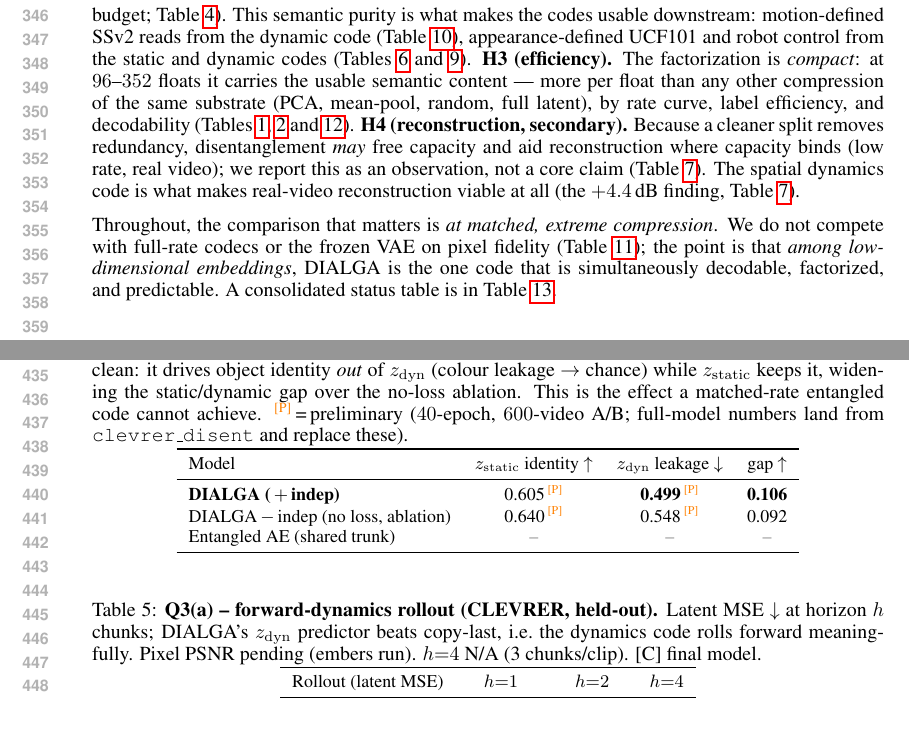
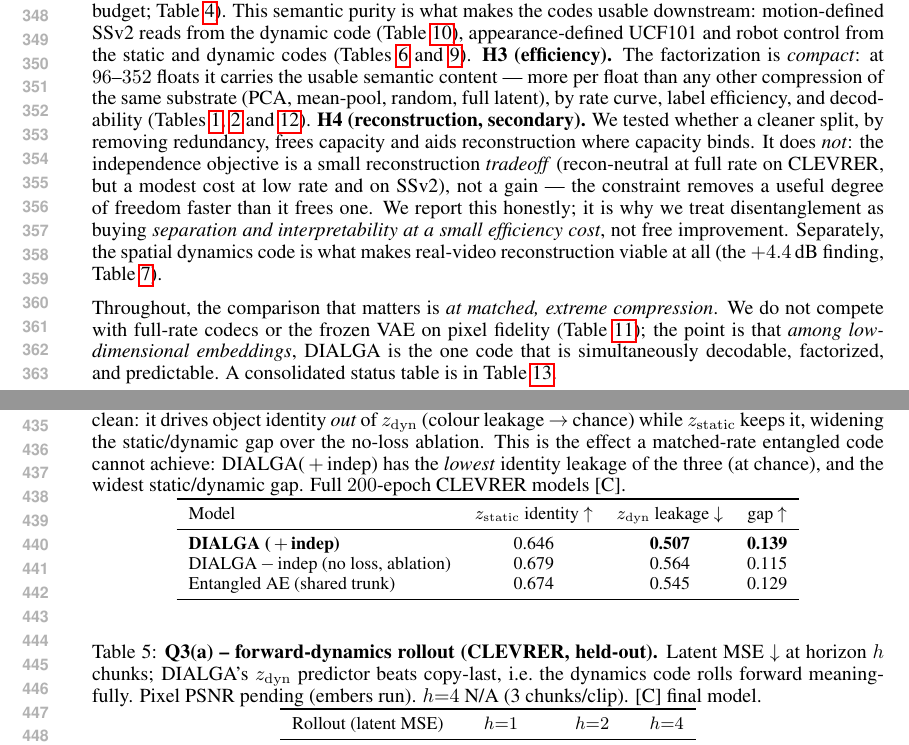
Before and after one commit to LiCHOTHU/Dialga, a LaTeX paper (iclr2026/main.tex, which reads iclr2026/sections/05_experiments.tex): two parts of pages 7 and 9 of 14, joined at a grey line, cut so that both start at the same text. Compiled offline with pdfLaTeX.

Commit message:
Fill H2 table with confirmed full-model numbers; H4 recon = honest tradeoff
H2 (tab:q2_disent): DIALGA(+indep) z_dyn leakage 0.507 (chance, lowest of three) vs
no-loss 0.564 vs entangled 0.545 -- full 200-epoch CLEVRER models. H4: independence
loss is a small recon tradeoff (neutral full-rate CLEVRER, cost at low-rate + SSv2),
not a gain -- stated honestly.

Co-Authored-By: Claude Opus 4.8 <noreply@anthropic.com>

```diff
--- a/iclr2026/sections/05_experiments.tex
+++ b/iclr2026/sections/05_experiments.tex
@@ -50,11 +50,15 @@ dynamic codes (\cref{tab:ucf101,tab:q3_action}).
 carries the usable semantic content --- more per float than any other compression of
 the same substrate (PCA, mean-pool, random, full latent), by rate curve, label
 efficiency, and decodability (\cref{tab:q1_semantic,tab:q1_labeleff,tab:q7_decode}).
-\textbf{H4 (reconstruction, secondary).} Because a cleaner split removes redundancy,
-disentanglement \emph{may} free capacity and aid reconstruction where capacity binds
-(low rate, real video); we report this as an observation, not a core claim
-(\cref{tab:q4_recon}). The spatial dynamics code is what makes real-video
-reconstruction viable at all (the $+4.4$\,dB finding, \cref{tab:q4_recon}).
+\textbf{H4 (reconstruction, secondary).} We tested whether a cleaner split, by
+removing redundancy, frees capacity and aids reconstruction where capacity binds. It
+does \emph{not}: the independence objective is a small reconstruction \emph{tradeoff}
+(recon-neutral at full rate on CLEVRER, but a modest cost at low rate and on SSv2), not
+a gain --- the constraint removes a useful degree of freedom faster than it frees one.
+We report this honestly; it is why we treat disentanglement as buying \emph{separation
+and interpretability at a small efficiency cost}, not free improvement. Separately, the
+spatial dynamics code is what makes real-video reconstruction viable at all (the
+$+4.4$\,dB finding, \cref{tab:q4_recon}).
 
 Throughout, the comparison that matters is \emph{at matched, extreme compression}.
 We do not compete with full-rate codecs or the frozen VAE on pixel fidelity
@@ -170,16 +174,16 @@ Chance / base-rate & 0.50 & 0.00 & 0.00 & \tbd \\
 objective is what makes the separation clean: it drives object identity \emph{out} of
 $\zd$ (colour leakage $\to$ chance) while $\zs$ keeps it, widening the static/dynamic
 gap over the no-loss ablation. This is the effect a matched-rate entangled code cannot
-achieve. \pmark{}\,=\,preliminary ($40$-epoch, $600$-video A/B; full-model numbers land
-from \texttt{clevrer\_disent} and replace these).}
+achieve: \method{}(\,$+$\,indep) has the \emph{lowest} identity leakage of the three
+(at chance), and the widest static/dynamic gap. Full $200$-epoch CLEVRER models [C].}
 \label{tab:q2_disent}
 \begin{tabular}{lccc}
 \toprule
 Model & $\zs$ identity $\uparrow$ & $\zd$ leakage $\downarrow$ & gap $\uparrow$ \\
 \midrule
-\textbf{\method{} (\,$+$\,indep)}          & 0.605\,\pmark & \textbf{0.499}\,\pmark & \textbf{0.106} \\
-\method{}\,$-$\,indep (no loss, ablation)  & 0.640\,\pmark & 0.548\,\pmark          & 0.092 \\
-Entangled AE (shared trunk)                & \tbd          & \tbd                   & \tbd \\
+\textbf{\method{} (\,$+$\,indep)}          & 0.646 & \textbf{0.507} & \textbf{0.139} \\
+\method{}\,$-$\,indep (no loss, ablation)  & 0.679 & 0.564          & 0.115 \\
+Entangled AE (shared trunk)                & 0.674 & 0.545          & 0.129 \\
 \bottomrule
 \end{tabular}
 \end{table}
```
Also changed, not shown: iclr2026/main.pdf.
